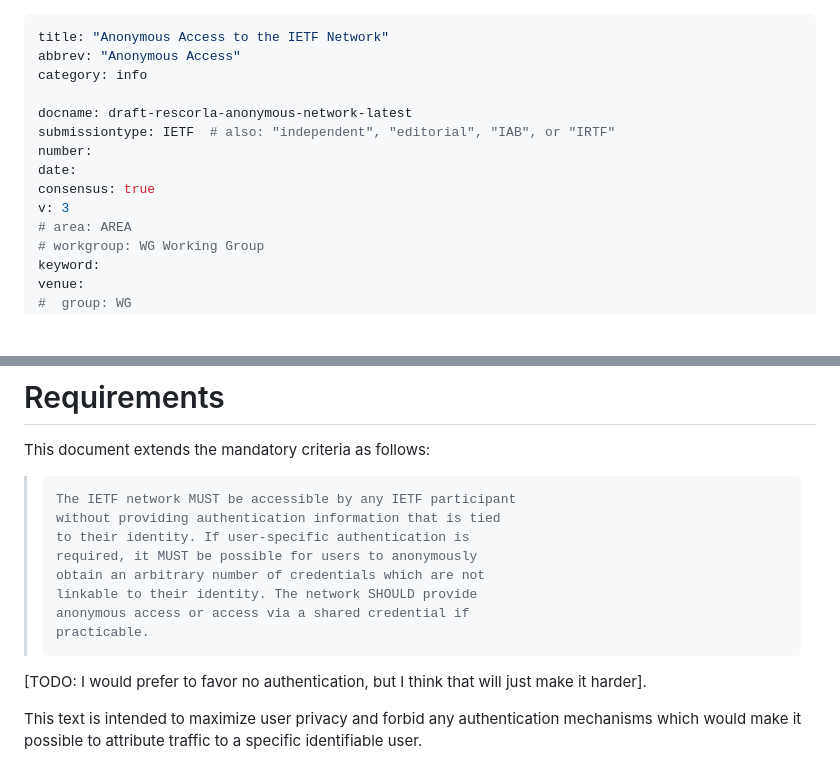
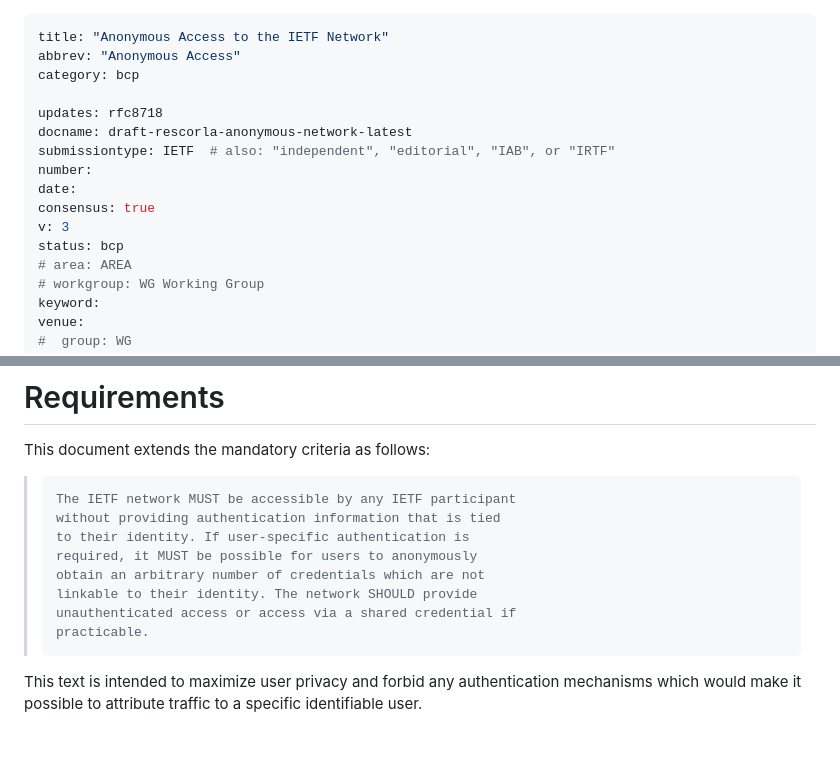
Before and after one commit to ekr/draft-rescorla-anonymous-network, a Markdown page: draft-rescorla-anonymous-network.md, 2 parts joined by grey strips. Drawn GitHub-style; blank space fills up the shorter version.

Commit message:
Update category and updates

```diff
--- a/draft-rescorla-anonymous-network.md
+++ b/draft-rescorla-anonymous-network.md
@@ -1,14 +1,16 @@
 ---
 title: "Anonymous Access to the IETF Network"
 abbrev: "Anonymous Access"
-category: info
+category: bcp
 
+updates: rfc8718
 docname: draft-rescorla-anonymous-network-latest
 submissiontype: IETF  # also: "independent", "editorial", "IAB", or "IRTF"
 number:
 date:
 consensus: true
 v: 3
+status: bcp
 # area: AREA
 # workgroup: WG Working Group
 keyword:
@@ -75,11 +77,8 @@ This document extends the mandatory criteria as follows:
 >     required, it MUST be possible for users to anonymously
 >     obtain an arbitrary number of credentials which are not
 >     linkable to their identity. The network SHOULD provide
->     anonymous access or access via a shared credential if
+>     unauthenticated access or access via a shared credential if
 >     practicable.
-
-[TODO: I would prefer to favor no authentication, but I think that
-will just make it harder].
 
 This text is intended to maximize user privacy and forbid any
 authentication mechanisms which would make it possible to
```
